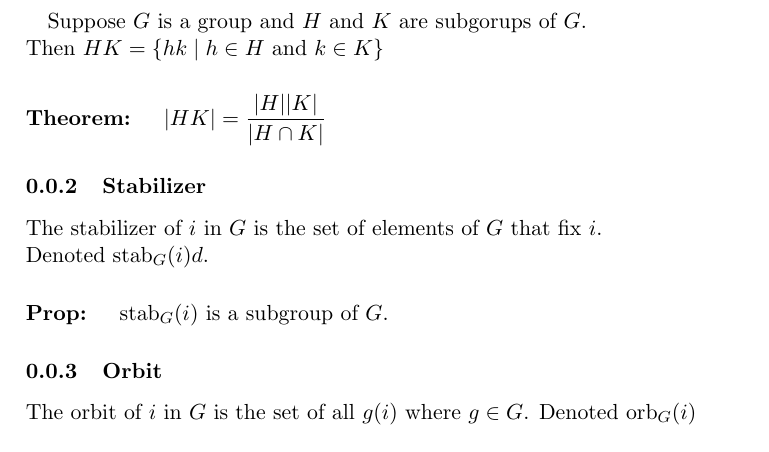
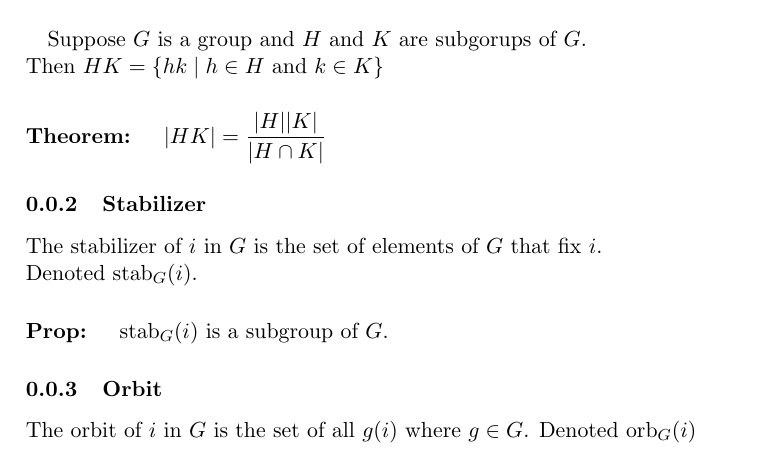
Before and after one commit to jameeters/abstract-notes, a LaTeX document (abstract_notes.tex): part of page 1 of 3, cut so that both start at the same text. Compiled offline with pdfLaTeX.

Commit message:
Noticed a mistake, had to fix it

```diff
--- a/abstract_notes.tex
+++ b/abstract_notes.tex
@@ -46,7 +46,7 @@
 
 \subsubsection{Stabilizer}
 	The stabilizer of $i$ in $G$ is the set of elements of $G$ that fix $i$. \\
-	Denoted $\stab_G (i)d$.
+	Denoted $\stab_G (i)$.
 
 		\paragraph{Prop: }
 			$\stab_G(i)$ is a subgroup of $G$.
```
